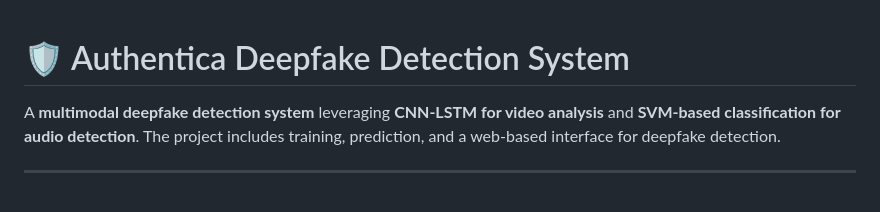
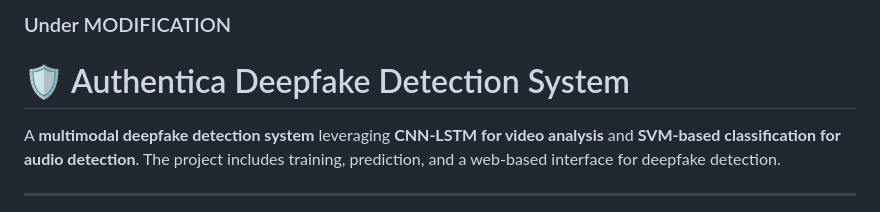
Before and after one commit to Alapan18/Authentica---DeepFake-detection, a Markdown page: README.md, the part around the change. Rendered like a GitHub page.

```diff
--- a/README.md
+++ b/README.md
@@ -1,3 +1,6 @@
+### Under MODIFICATION
+
+
 # 🛡️ Authentica Deepfake Detection System
 
 A **multimodal deepfake detection system** leveraging **CNN-LSTM for video analysis** and **SVM-based classification for audio detection**. The project includes training, prediction, and a web-based interface for  deepfake detection.
```
